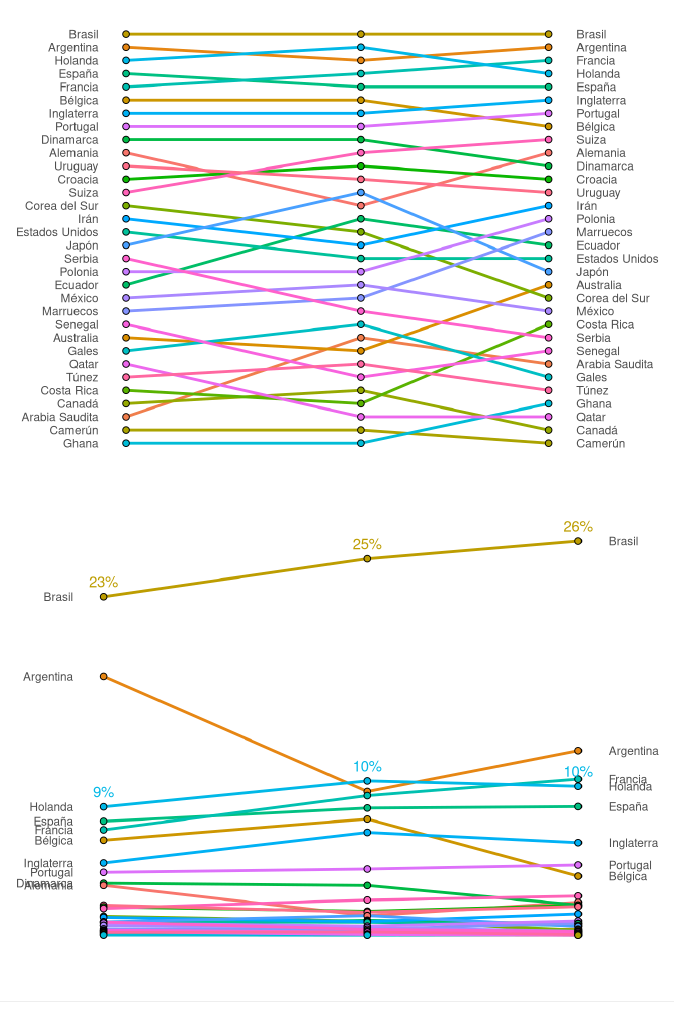
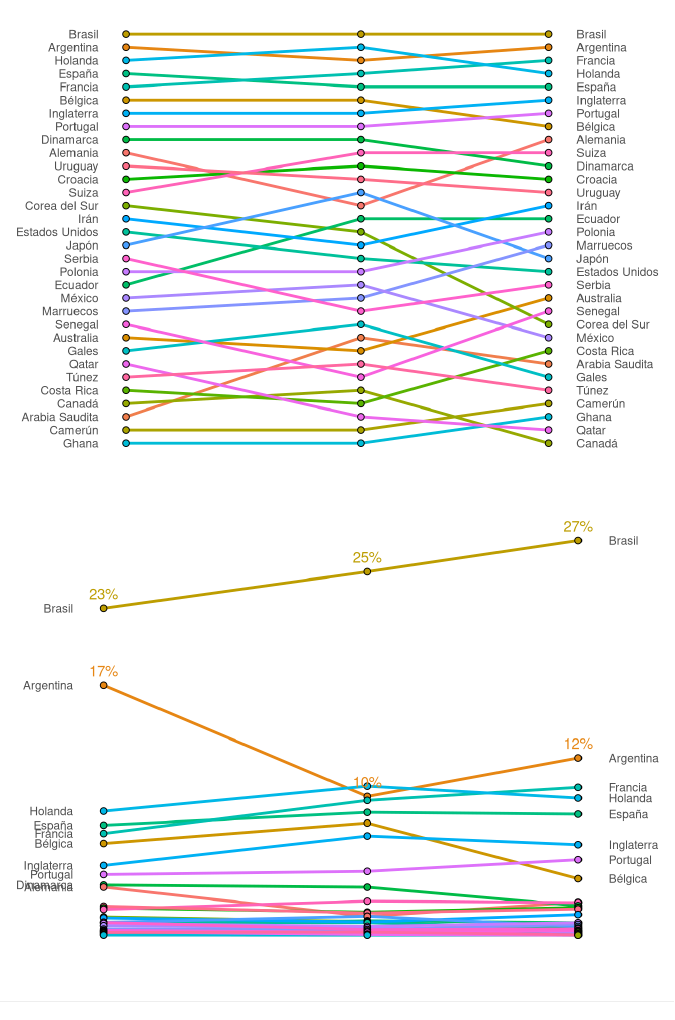
Before and after one commit to esterodr/Mundial, an R Markdown document (index.Rmd): the page in a window 1100 px wide, from 420 px down. Rendered offline with R 4.5, knitr and Pandoc, with nearby package versions; some code elsewhere in the file could not run offline.

```diff
--- a/index.Rmd
+++ b/index.Rmd
@@ -244,7 +244,7 @@
   geom_point(aes(fill=id),shape=21,size=2,color="black") +
   geom_text(data = df |> filter(id=="Brasil"),
             aes(x=Fecha,y=P1+0.01,label=paste0(round(P1,2)*100,"%"))) +
-  geom_text(data = df |> filter(id=="Holanda"),
+  geom_text(data = df |> filter(id=="Argentina"),
             aes(x=Fecha,y=P1+0.01,label=paste0(round(P1,2)*100,"%"))) +
   scale_y_continuous(breaks = df$P1[df$Fecha==min(df$Fecha)&df$P1>0.03],
                      labels = df$id[df$Fecha==min(df$Fecha)&df$P1>0.03],
```
Also changed, not shown: evolucion.Rda, evolucion2.Rda, index.html, resultados.Rda.
